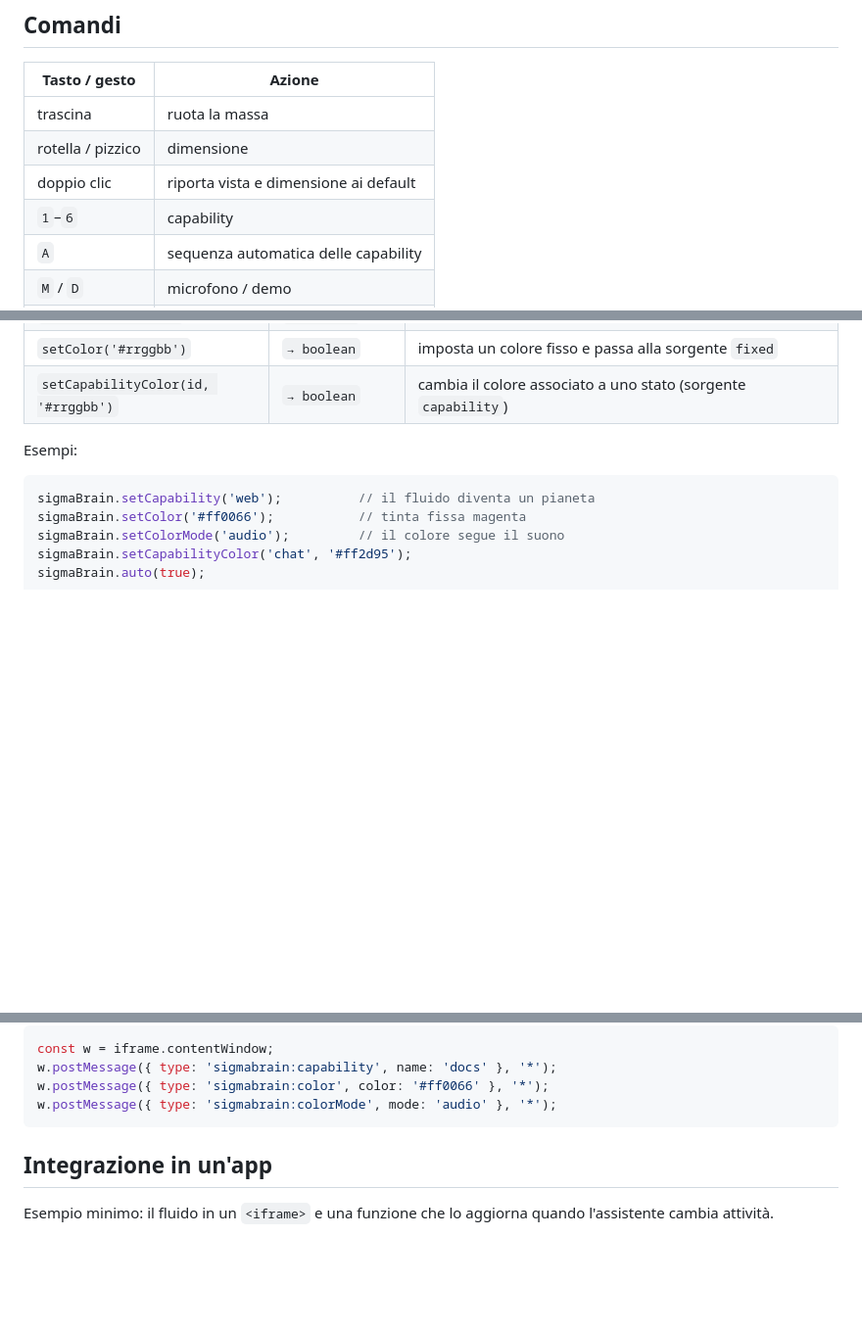
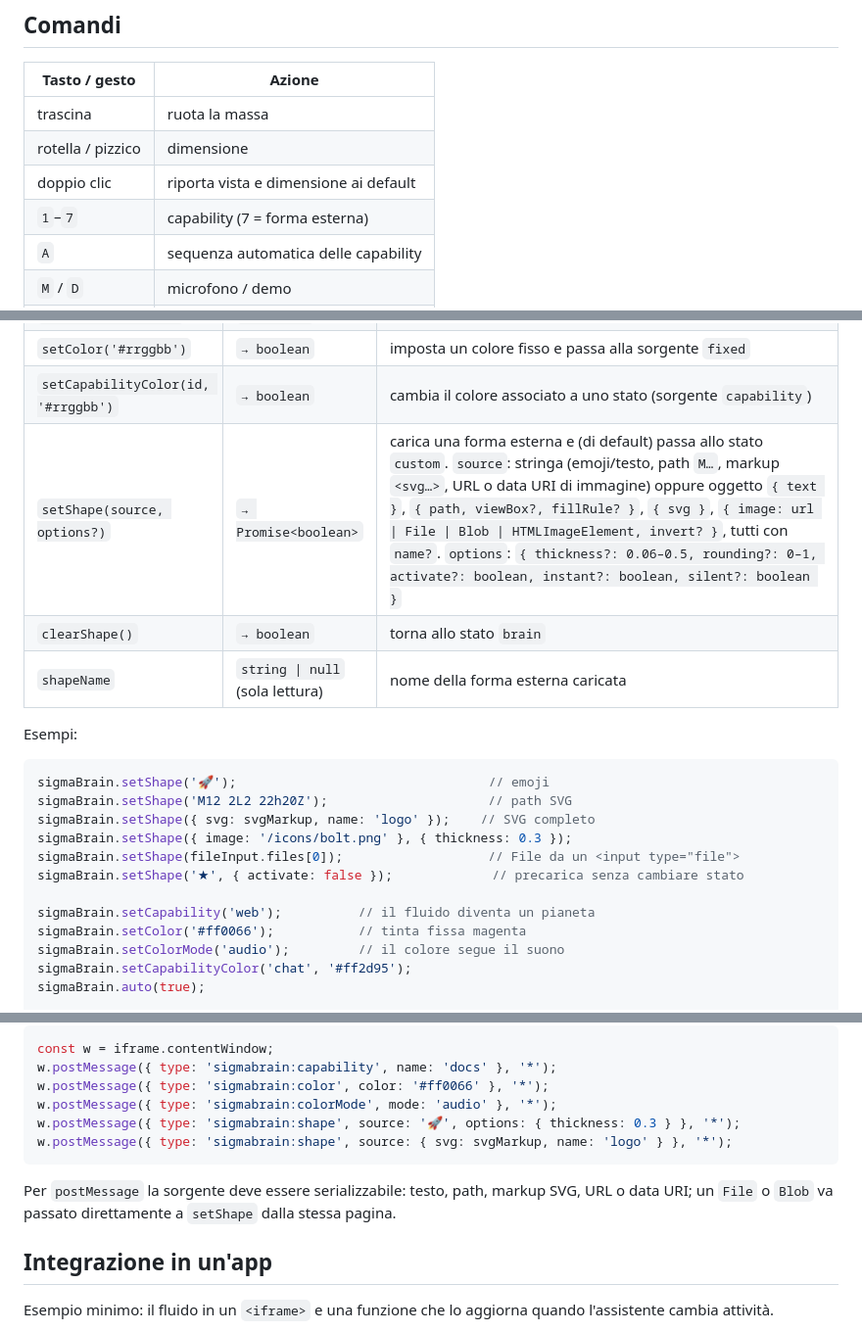
Before and after one commit to gfagherazzi/ferrofluid, a Markdown page: README.md, 3 parts joined by grey strips. Shown at 98% size. Drawn GitHub-style; blank space fills up the shorter version.

````diff
--- a/README.md
+++ b/README.md
@@ -101,7 +125,7 @@ Sopra una soglia critica Bc la superficie di un ferrofluido reale si rompe in pu
 | trascina | ruota la massa |
 | rotella / pizzico | dimensione |
 | doppio clic | riporta vista e dimensione ai default |
-| `1`–`6` | capability |
+| `1`–`7` | capability (7 = forma esterna) |
 | `A` | sequenza automatica delle capability |
 | `M` / `D` | microfono / demo |
 | `Spazio` | pausa e riproduzione del file audio |
@@ -125,10 +149,20 @@ La pagina espone `window.sigmaBrain` (alias `window.ferrofluido`, mantenuto per
 | `setColorMode(mode)` | `→ boolean` | cambia sorgente del colore |
 | `setColor('#rrggbb')` | `→ boolean` | imposta un colore fisso e passa alla sorgente `fixed` |
 | `setCapabilityColor(id, '#rrggbb')` | `→ boolean` | cambia il colore associato a uno stato (sorgente `capability`) |
+| `setShape(source, options?)` | `→ Promise<boolean>` | carica una forma esterna e (di default) passa allo stato `custom`. `source`: stringa (emoji/testo, path `M…`, markup `<svg…>`, URL o data URI di immagine) oppure oggetto `{ text }`, `{ path, viewBox?, fillRule? }`, `{ svg }`, `{ image: url \| File \| Blob \| HTMLImageElement, invert? }`, tutti con `name?`. `options`: `{ thickness?: 0.06–0.5, rounding?: 0–1, activate?: boolean, instant?: boolean, silent?: boolean }` |
+| `clearShape()` | `→ boolean` | torna allo stato `brain` |
+| `shapeName` | `string \| null` (sola lettura) | nome della forma esterna caricata |
 
 Esempi:
 
 ```js
+sigmaBrain.setShape('🚀');                                 // emoji
+sigmaBrain.setShape('M12 2L2 22h20Z');                     // path SVG
+sigmaBrain.setShape({ svg: svgMarkup, name: 'logo' });    // SVG completo
+sigmaBrain.setShape({ image: '/icons/bolt.png' }, { thickness: 0.3 });
+sigmaBrain.setShape(fileInput.files[0]);                   // File da un <input type="file">
+sigmaBrain.setShape('★', { activate: false });             // precarica senza cambiare stato
+
 sigmaBrain.setCapability('web');          // il fluido diventa un pianeta
 sigmaBrain.setColor('#ff0066');           // tinta fissa magenta
 sigmaBrain.setColorMode('audio');         // il colore segue il suono
@@ -151,7 +185,11 @@ const w = iframe.contentWindow;
 w.postMessage({ type: 'sigmabrain:capability', name: 'docs' }, '*');
 w.postMessage({ type: 'sigmabrain:color', color: '#ff0066' }, '*');
 w.postMessage({ type: 'sigmabrain:colorMode', mode: 'audio' }, '*');
+w.postMessage({ type: 'sigmabrain:shape', source: '🚀', options: { thickness: 0.3 } }, '*');
+w.postMessage({ type: 'sigmabrain:shape', source: { svg: svgMarkup, name: 'logo' } }, '*');
 ```
+
+Per `postMessage` la sorgente deve essere serializzabile: testo, path, markup SVG, URL o data URI; un `File` o `Blob` va passato direttamente a `setShape` dalla stessa pagina.
 
 ## Integrazione in un'app
 
````
Also changed, not shown: other parts of README.md (+26 -1 lines), docs/forma-sigma.png (added), docs/forma-stella.png (added), docs/forma-svg.png (added), 1 other file.
